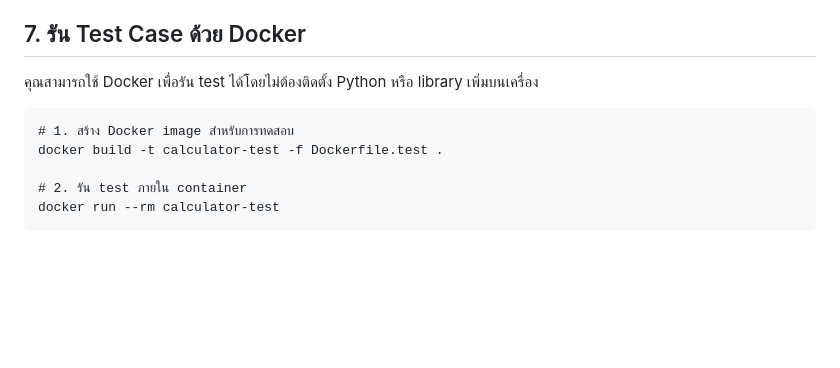
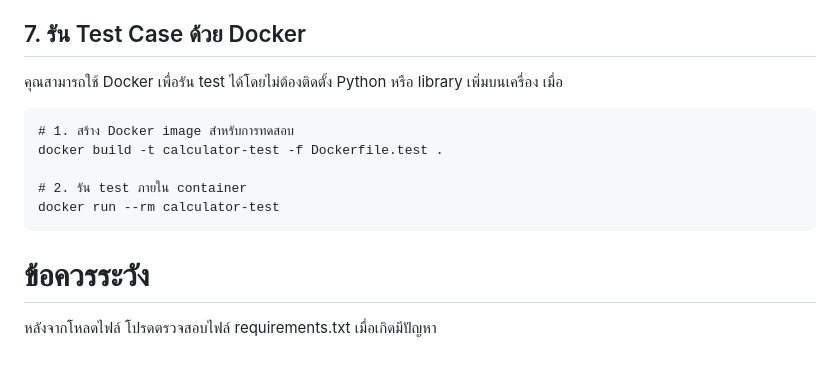
Before and after one commit to sapphanyu/Sample-calculator, a Markdown page: README.md, the part around the change. Drawn GitHub-style; blank space fills up the shorter version.

````diff
--- a/README.md
+++ b/README.md
@@ -203,7 +203,7 @@ Docker --> Run app.py --> Access via Browser --> Same Flow as Web
 ## 7. รัน Test Case ด้วย Docker
 
 คุณสามารถใช้ Docker เพื่อรัน test ได้โดยไม่ต้องติดตั้ง Python หรือ library เพิ่มบนเครื่อง
-
+ เมื่อ
 ```
 # 1. สร้าง Docker image สำหรับการทดสอบ
 docker build -t calculator-test -f Dockerfile.test .
@@ -211,3 +211,6 @@ docker build -t calculator-test -f Dockerfile.test .
 # 2. รัน test ภายใน container
 docker run --rm calculator-test
 ```
+
+# ข้อควรระวัง
+หลังจากโหลดไฟล์ โปรดตรวจสอบไฟล์ requirements.txt เมื่อเกิดมีปัญหา
````
